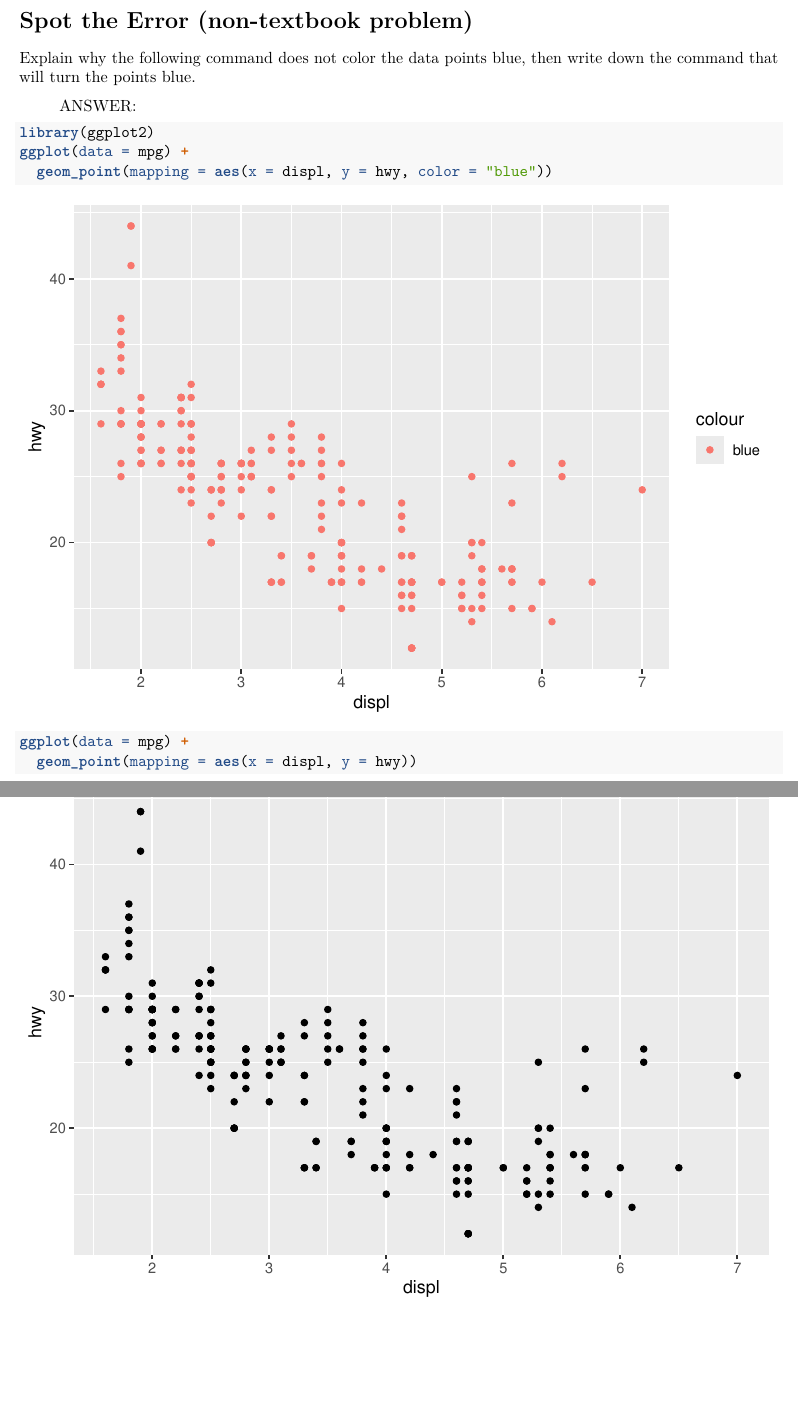
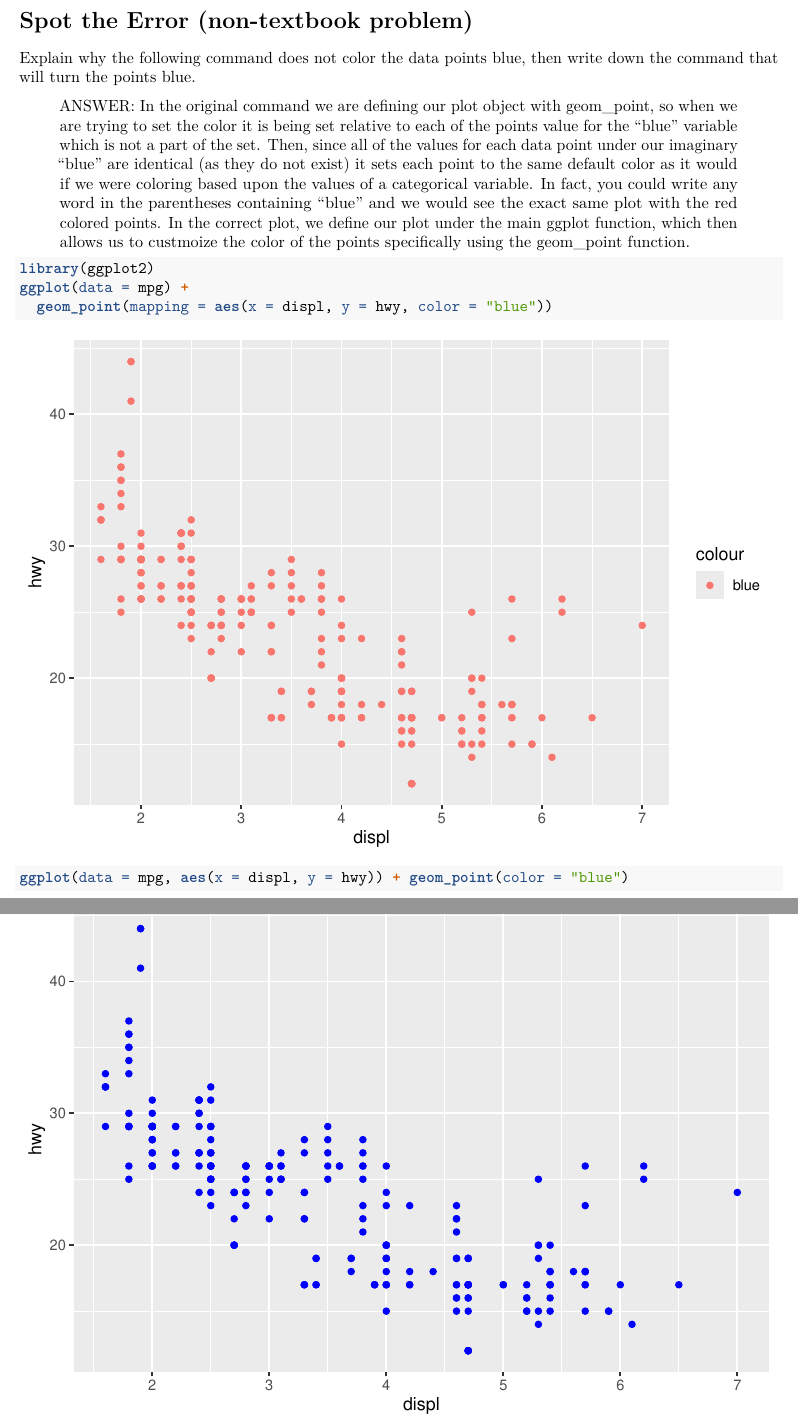
Before and after one commit to williecohen/CohenStat231, an R Markdown document (231HWs/ps1B.Rmd): two parts of pages 4 and 5 of 8, joined at a grey line, cut so that both start at the same text, the shorter picture padded with empty space. Rendered offline with R 4.5, knitr and Pandoc, then LaTeX, with nearby package versions.

Commit message:
finished the spot the error exercise

````diff
--- a/231HWs/ps1B.Rmd
+++ b/231HWs/ps1B.Rmd
@@ -71,15 +67,15 @@ c. Critique and/or praise the visualization choices made by the designer.  Do th
 
 Explain why the following command does not color the data points blue, then write down the command that will turn the points blue.
 
-> ANSWER:
+> ANSWER: In the original command we are defining our plot object with geom_point, so when we are trying to set the color it is being set relative to each of the points value for the "blue" variable which is not a part of the set. Then, since all of the values for each data point under our imaginary "blue" are identical (as they do not exist) it sets each point to the same default color as it would if we were coloring based upon the values of a categorical variable. In fact, you could write any word in the parentheses containing "blue" and we would see the exact same plot with the red colored points.  In the correct plot, we define our plot under the main ggplot function, which then allows us to custmoize the color of the points specifically using the geom_point function.
 
 ```{r}
 library(ggplot2)
 ggplot(data = mpg) +
   geom_point(mapping = aes(x = displ, y = hwy, color = "blue"))
 
-ggplot(data = mpg) +
-  geom_point(mapping = aes(x = displ, y = hwy))
+ggplot(data = mpg, aes(x = displ, y = hwy)) + geom_point(color = "blue")
+
 ```
 
 
````
Also changed, not shown: 231HWs/ps1B.Rmd (4 more changed lines).
